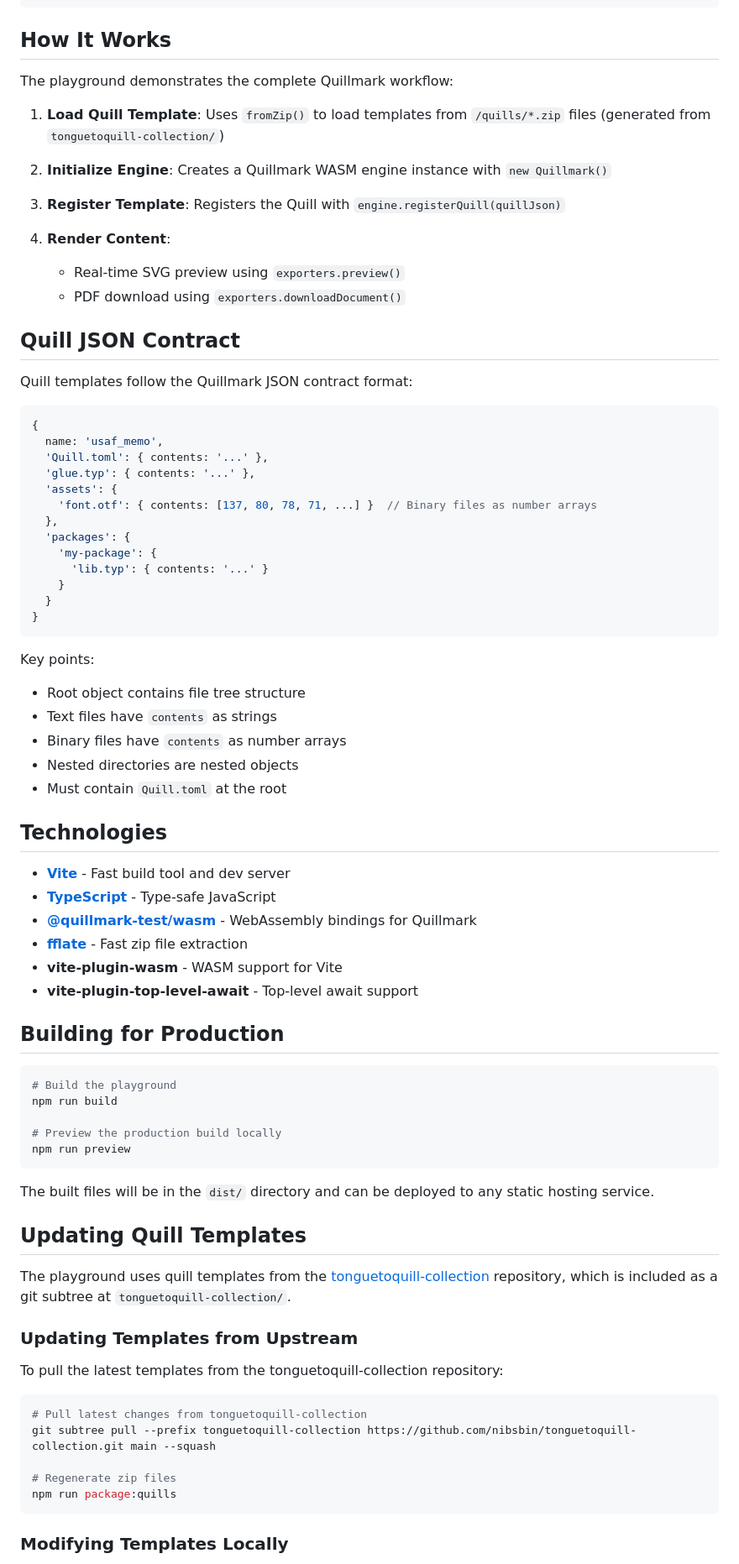
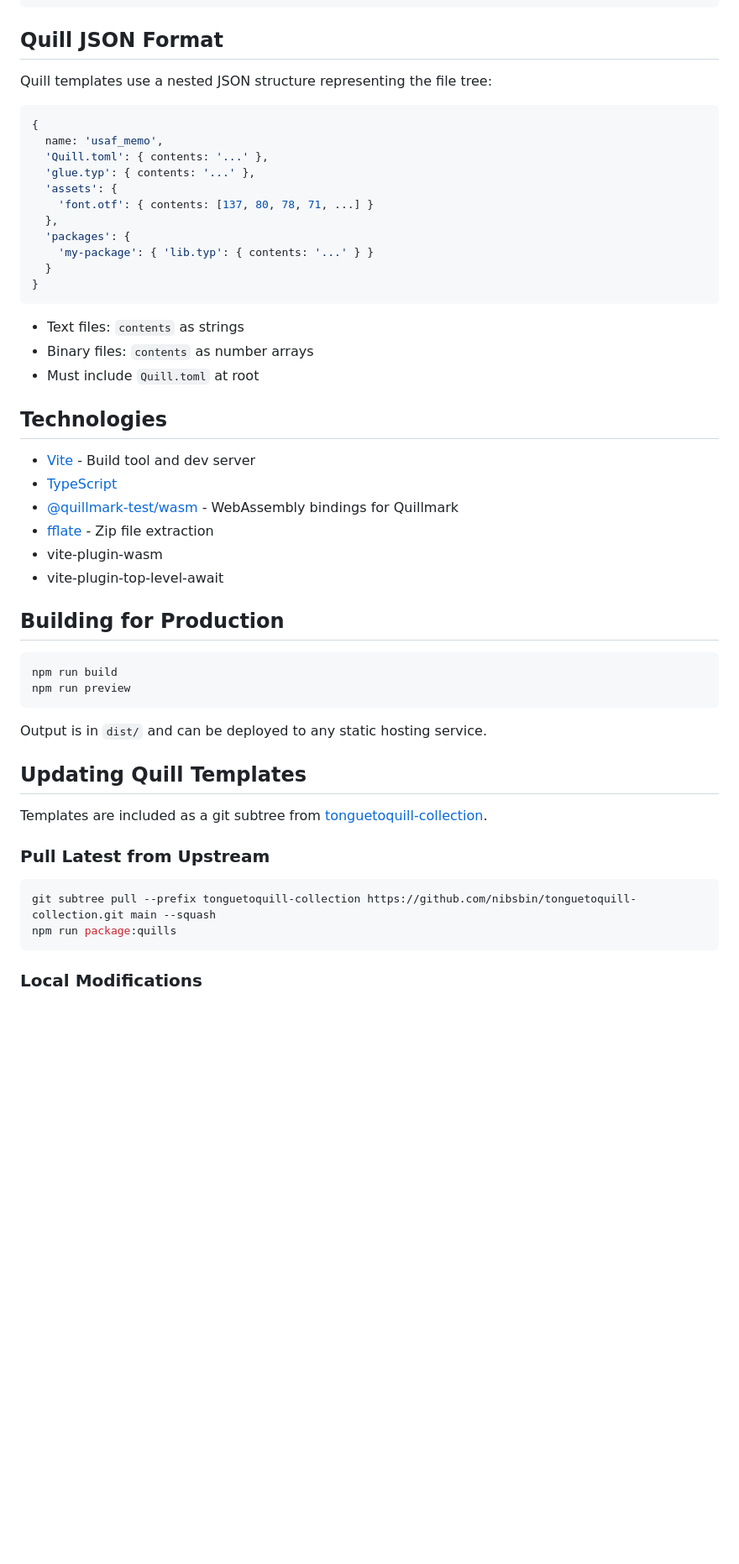
Before and after one commit to nibsbin/quillmark-web, a Markdown page: README.md, the part around the change printed below. Shown: that part at 84% size. GitHub-like rendering; blank space fills up the shorter version.

Commit message:
Refactor README for clarity and consistency in formatting

````diff
--- a/README.md
+++ b/README.md
@@ -134,23 +109,9 @@ quillmark-web/
 └── package.json            # Dependencies and scripts
 ```
 
-## How It Works
+## Quill JSON Format
 
-The playground demonstrates the complete Quillmark workflow:
-
-1. **Load Quill Template**: Uses `fromZip()` to load templates from `/quills/*.zip` files (generated from `tonguetoquill-collection/`)
-
-2. **Initialize Engine**: Creates a Quillmark WASM engine instance with `new Quillmark()`
-
-3. **Register Template**: Registers the Quill with `engine.registerQuill(quillJson)`
-
-4. **Render Content**:
-   - Real-time SVG preview using `exporters.preview()`
-   - PDF download using `exporters.downloadDocument()`
-
-## Quill JSON Contract
-
-Quill templates follow the Quillmark JSON contract format:
+Quill templates use a nested JSON structure representing the file tree:
 
 ```javascript
 {
@@ -158,59 +119,46 @@ Quill templates follow the Quillmark JSON contract format:
   'Quill.toml': { contents: '...' },
   'glue.typ': { contents: '...' },
   'assets': {
-    'font.otf': { contents: [137, 80, 78, 71, ...] }  // Binary files as number arrays
+    'font.otf': { contents: [137, 80, 78, 71, ...] }
   },
   'packages': {
-    'my-package': {
-      'lib.typ': { contents: '...' }
-    }
+    'my-package': { 'lib.typ': { contents: '...' } }
   }
 }
 ```
 
-Key points:
-- Root object contains file tree structure
-- Text files have `contents` as strings
-- Binary files have `contents` as number arrays
-- Nested directories are nested objects
-- Must contain `Quill.toml` at the root
+- Text files: `contents` as strings
+- Binary files: `contents` as number arrays
+- Must include `Quill.toml` at root
 
 ## Technologies
 
-- **[Vite](https://vitejs.dev/)** - Fast build tool and dev server
-- **[TypeScript](https://www.typescriptlang.org/)** - Type-safe JavaScript
-- **[@quillmark-test/wasm](https://github.com/quillmark)** - WebAssembly bindings for Quillmark
-- **[fflate](https://github.com/101arrowz/fflate)** - Fast zip file extraction
-- **vite-plugin-wasm** - WASM support for Vite
-- **vite-plugin-top-level-await** - Top-level await support
+- [Vite](https://vitejs.dev/) - Build tool and dev server
+- [TypeScript](https://www.typescriptlang.org/)
+- [@quillmark-test/wasm](https://github.com/quillmark) - WebAssembly bindings for Quillmark
+- [fflate](https://github.com/101arrowz/fflate) - Zip file extraction
+- vite-plugin-wasm
+- vite-plugin-top-level-await
 
 ## Building for Production
 
 ```bash
-# Build the playground
 npm run build
-
-# Preview the production build locally
 npm run preview
 ```
 
-The built files will be in the `dist/` directory and can be deployed to any static hosting service.
+Output is in `dist/` and can be deployed to any static hosting service.
 
 ## Updating Quill Templates
 
-The playground uses quill templates from the [tonguetoquill-collection](https://github.com/nibsbin/tonguetoquill-collection) repository, which is included as a git subtree at `tonguetoquill-collection/`.
+Templates are included as a git subtree from [tonguetoquill-collection](https://github.com/nibsbin/tonguetoquill-collection).
 
-### Updating Templates from Upstream
-
-To pull the latest templates from the tonguetoquill-collection repository:
+### Pull Latest from Upstream
 
 ```bash
-# Pull latest changes from tonguetoquill-collection
 git subtree pull --prefix tonguetoquill-collection https://github.com/nibsbin/tonguetoquill-collection.git main --squash
-
-# Regenerate zip files
 npm run package:quills
 ```
 
-### Modifying Templates Locally
+### Local Modifications
 
````
Also changed, not shown: other parts of README.md (+25 -78 lines).
